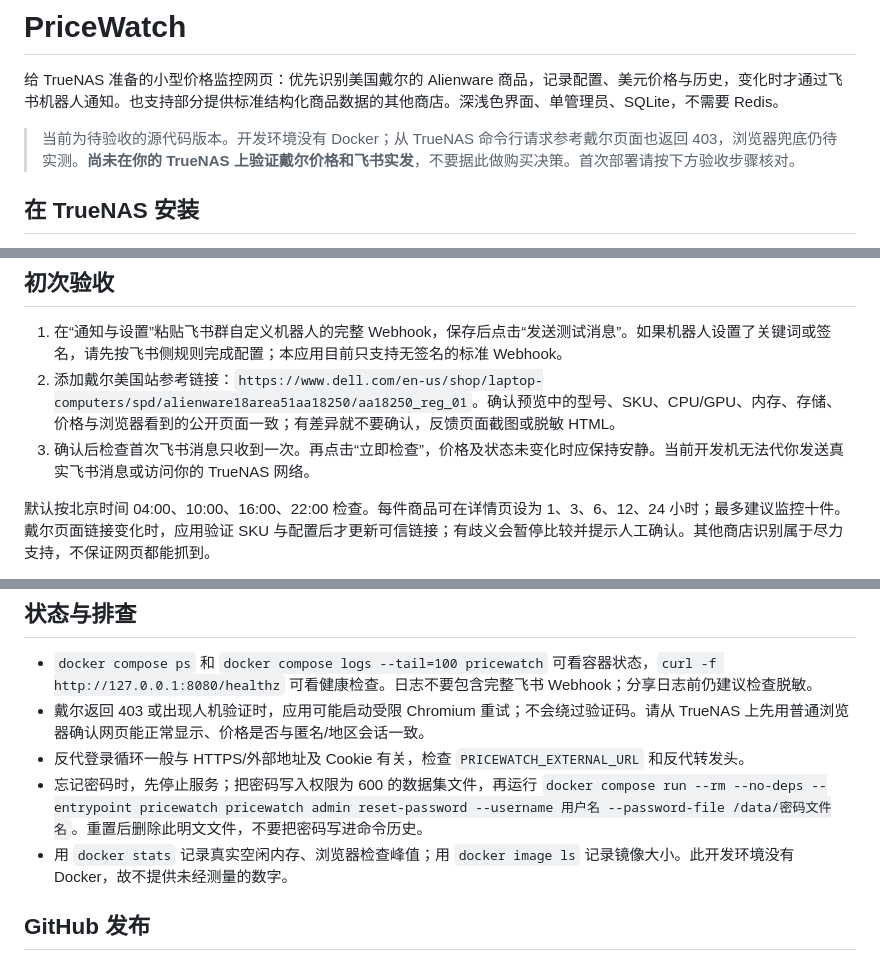
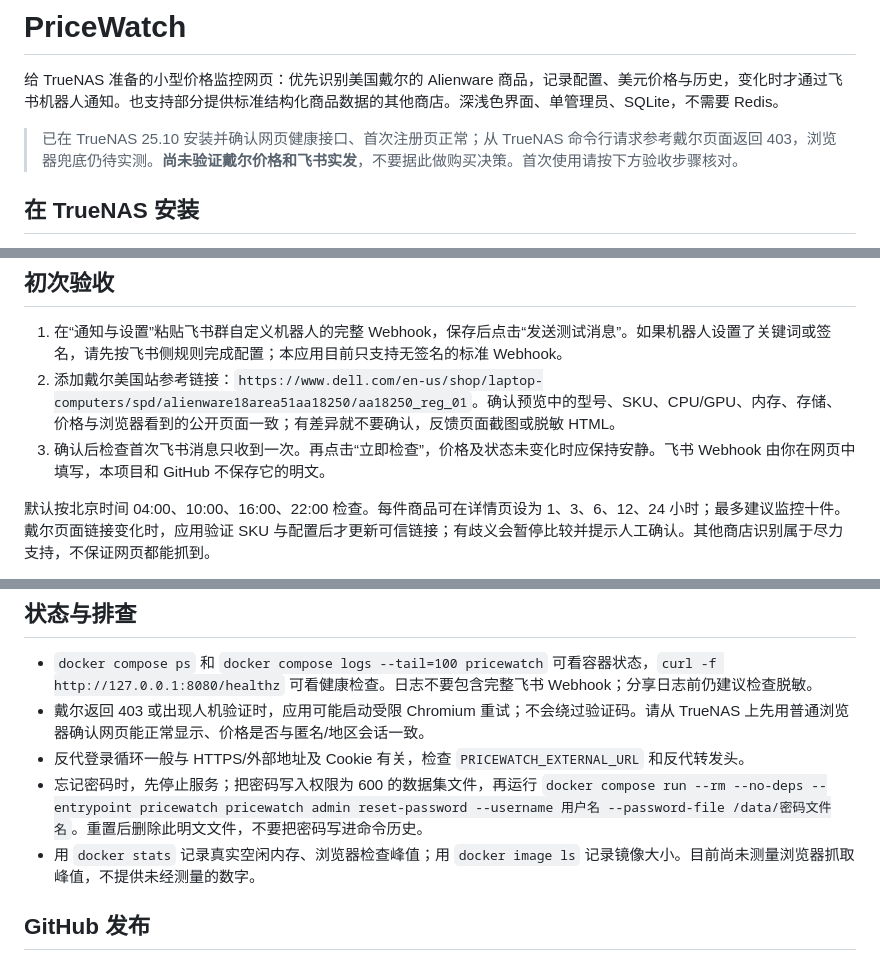
Before and after one commit to shudaizi520/pricewatch, a Markdown page: README.md, 3 parts joined by grey strips. Rendered like a GitHub page.

Commit message:
docs: record successful TrueNAS web deployment

```diff
--- a/README.md
+++ b/README.md
@@ -2,7 +2,7 @@
 
 给 TrueNAS 准备的小型价格监控网页：优先识别美国戴尔的 Alienware 商品，记录配置、美元价格与历史，变化时才通过飞书机器人通知。也支持部分提供标准结构化商品数据的其他商店。深浅色界面、单管理员、SQLite，不需要 Redis。
 
-> 当前为待验收的源代码版本。开发环境没有 Docker；从 TrueNAS 命令行请求参考戴尔页面也返回 403，浏览器兜底仍待实测。**尚未在你的 TrueNAS 上验证戴尔价格和飞书实发**，不要据此做购买决策。首次部署请按下方验收步骤核对。
+> 已在 TrueNAS 25.10 安装并确认网页健康接口、首次注册页正常；从 TrueNAS 命令行请求参考戴尔页面返回 403，浏览器兜底仍待实测。**尚未验证戴尔价格和飞书实发**，不要据此做购买决策。首次使用请按下方验收步骤核对。
 
 ## 在 TrueNAS 安装
 
@@ -19,7 +19,7 @@ Compose 默认本地构建 `pricewatch:local`。将来有经过验收的 GHCR
 
 1. 在“通知与设置”粘贴飞书群自定义机器人的完整 Webhook，保存后点击“发送测试消息”。如果机器人设置了关键词或签名，请先按飞书侧规则完成配置；本应用目前只支持无签名的标准 Webhook。
 2. 添加戴尔美国站参考链接：`https://www.dell.com/en-us/shop/laptop-computers/spd/alienware18area51aa18250/aa18250_reg_01`。确认预览中的型号、SKU、CPU/GPU、内存、存储、价格与浏览器看到的公开页面一致；有差异就不要确认，反馈页面截图或脱敏 HTML。
-3. 确认后检查首次飞书消息只收到一次。再点击“立即检查”，价格及状态未变化时应保持安静。当前开发机无法代你发送真实飞书消息或访问你的 TrueNAS 网络。
+3. 确认后检查首次飞书消息只收到一次。再点击“立即检查”，价格及状态未变化时应保持安静。飞书 Webhook 由你在网页中填写，本项目和 GitHub 不保存它的明文。
 
 默认按北京时间 04:00、10:00、16:00、22:00 检查。每件商品可在详情页设为 1、3、6、12、24 小时；最多建议监控十件。戴尔页面链接变化时，应用验证 SKU 与配置后才更新可信链接；有歧义会暂停比较并提示人工确认。其他商店识别属于尽力支持，不保证网页都能抓到。
 
@@ -44,7 +44,7 @@ Compose 默认本地构建 `pricewatch:local`。将来有经过验收的 GHCR
 - 戴尔返回 403 或出现人机验证时，应用可能启动受限 Chromium 重试；不会绕过验证码。请从 TrueNAS 上先用普通浏览器确认网页能正常显示、价格是否与匿名/地区会话一致。
 - 反代登录循环一般与 HTTPS/外部地址及 Cookie 有关，检查 `PRICEWATCH_EXTERNAL_URL` 和反代转发头。
 - 忘记密码时，先停止服务；把密码写入权限为 600 的数据集文件，再运行 `docker compose run --rm --no-deps --entrypoint pricewatch pricewatch admin reset-password --username 用户名 --password-file /data/密码文件名`。重置后删除此明文文件，不要把密码写进命令历史。
-- 用 `docker stats` 记录真实空闲内存、浏览器检查峰值；用 `docker image ls` 记录镜像大小。此开发环境没有 Docker，故不提供未经测量的数字。
+- 用 `docker stats` 记录真实空闲内存、浏览器检查峰值；用 `docker image ls` 记录镜像大小。目前尚未测量浏览器抓取峰值，不提供未经测量的数字。
 
 ## GitHub 发布
 
```
